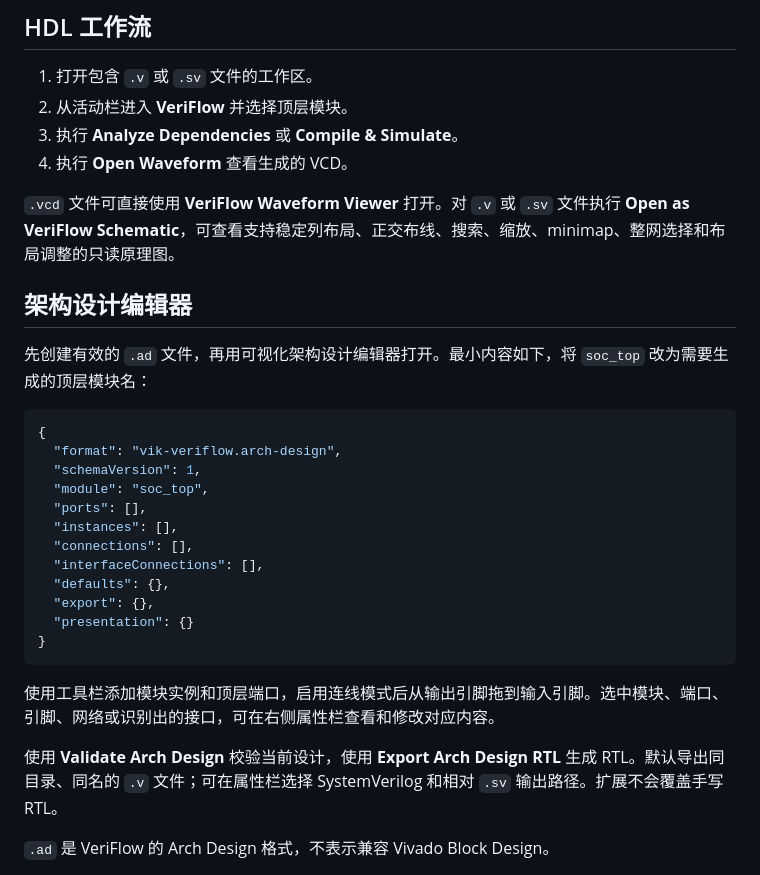
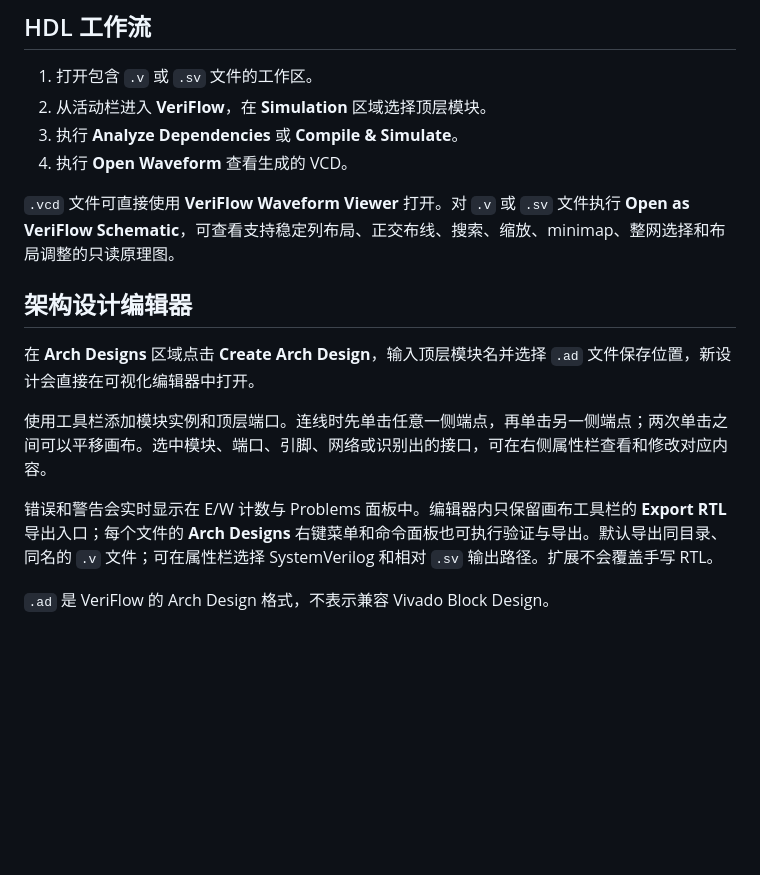
Before and after one commit to AlexMercer12138/VeriFlow, a Markdown page: veriflow-vscode/README_zh-CN.md, the part around the change. Drawn GitHub-style; blank space fills up the shorter version.

````diff
--- a/veriflow-vscode/README_zh-CN.md
+++ b/veriflow-vscode/README_zh-CN.md
@@ -15,7 +15,7 @@ Verilog Design Flow 将模块扫描、依赖分析、编译仿真、波形查看
 ## HDL 工作流
 
 1. 打开包含 `.v` 或 `.sv` 文件的工作区。
-2. 从活动栏进入 **VeriFlow** 并选择顶层模块。
+2. 从活动栏进入 **VeriFlow**，在 **Simulation** 区域选择顶层模块。
 3. 执行 **Analyze Dependencies** 或 **Compile & Simulate**。
 4. 执行 **Open Waveform** 查看生成的 VCD。
 
@@ -23,26 +23,11 @@ Verilog Design Flow 将模块扫描、依赖分析、编译仿真、波形查看
 
 ## 架构设计编辑器
 
-先创建有效的 `.ad` 文件，再用可视化架构设计编辑器打开。最小内容如下，将 `soc_top` 改为需要生成的顶层模块名：
+在 **Arch Designs** 区域点击 **Create Arch Design**，输入顶层模块名并选择 `.ad` 文件保存位置，新设计会直接在可视化编辑器中打开。
 
-```json
-{
-  "format": "vik-veriflow.arch-design",
-  "schemaVersion": 1,
-  "module": "soc_top",
-  "ports": [],
-  "instances": [],
-  "connections": [],
-  "interfaceConnections": [],
-  "defaults": {},
-  "export": {},
-  "presentation": {}
-}
-```
+使用工具栏添加模块实例和顶层端口。连线时先单击任意一侧端点，再单击另一侧端点；两次单击之间可以平移画布。选中模块、端口、引脚、网络或识别出的接口，可在右侧属性栏查看和修改对应内容。
 
-使用工具栏添加模块实例和顶层端口，启用连线模式后从输出引脚拖到输入引脚。选中模块、端口、引脚、网络或识别出的接口，可在右侧属性栏查看和修改对应内容。
-
-使用 **Validate Arch Design** 校验当前设计，使用 **Export Arch Design RTL** 生成 RTL。默认导出同目录、同名的 `.v` 文件；可在属性栏选择 SystemVerilog 和相对 `.sv` 输出路径。扩展不会覆盖手写 RTL。
+错误和警告会实时显示在 E/W 计数与 Problems 面板中。编辑器内只保留画布工具栏的 **Export RTL** 导出入口；每个文件的 **Arch Designs** 右键菜单和命令面板也可执行验证与导出。默认导出同目录、同名的 `.v` 文件；可在属性栏选择 SystemVerilog 和相对 `.sv` 输出路径。扩展不会覆盖手写 RTL。
 
 `.ad` 是 VeriFlow 的 Arch Design 格式，不表示兼容 Vivado Block Design。
 
````
Also changed, not shown: README.md (+4 -16 lines), veriflow-vscode/README.md (+4 -19 lines).
